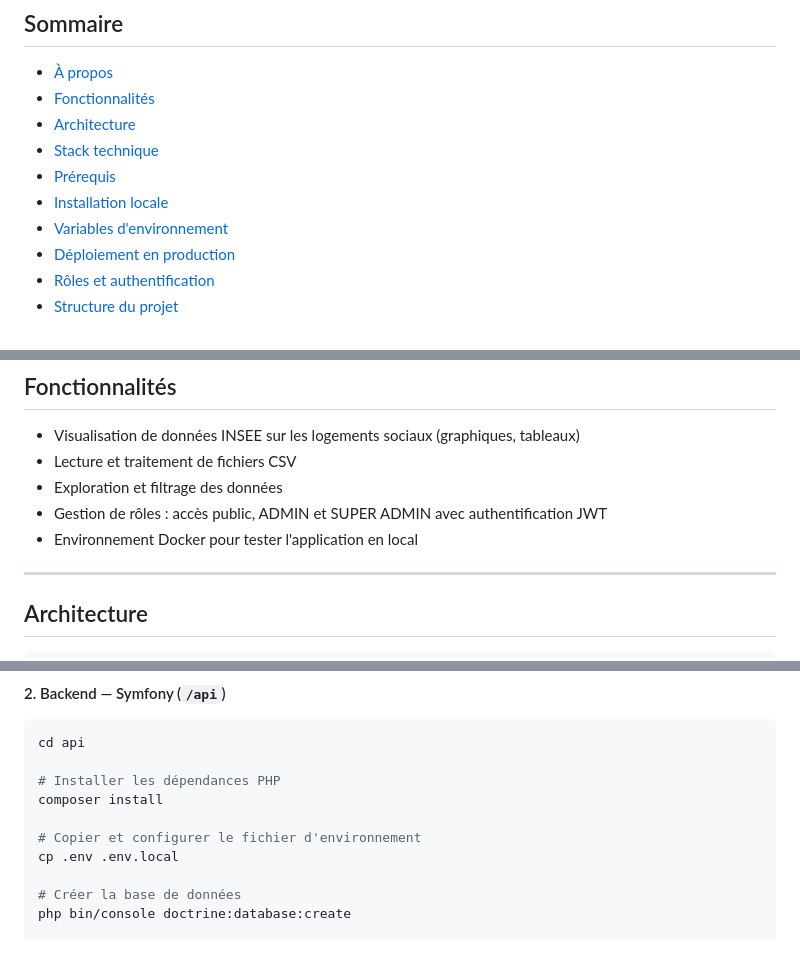
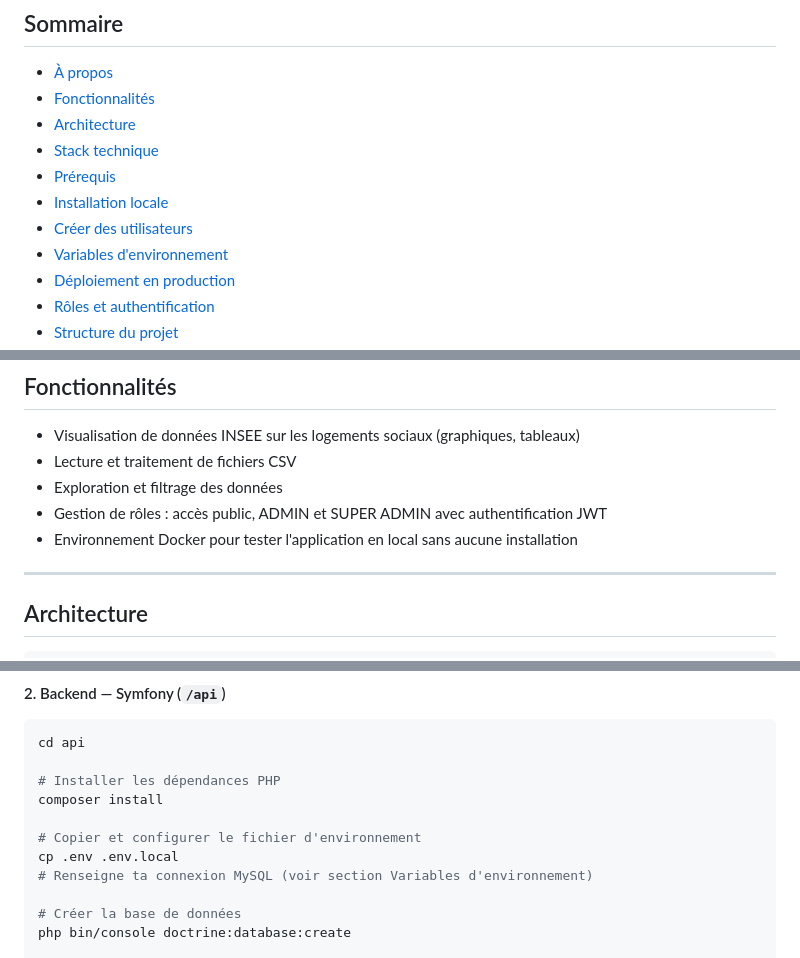
Before and after one commit to zoaavela/dataVizApp, a Markdown page: README.md, 3 parts joined by grey strips. Drawn GitHub-style.

```diff
--- a/README.md
+++ b/README.md
@@ -14,6 +14,7 @@
 - [Stack technique](#stack-technique)
 - [Prérequis](#prérequis)
 - [Installation locale](#installation-locale)
+- [Créer des utilisateurs](#créer-des-utilisateurs)
 - [Variables d'environnement](#variables-denvironnement)
 - [Déploiement en production](#déploiement-en-production)
 - [Rôles et authentification](#rôles-et-authentification)
@@ -36,7 +37,7 @@ La version en ligne est hébergée sur un dépôt GitLab privé et déployée au
 - Lecture et traitement de fichiers CSV
 - Exploration et filtrage des données
 - Gestion de rôles : accès public, ADMIN et SUPER ADMIN avec authentification JWT
-- Environnement Docker pour tester l'application en local
+- Environnement Docker pour tester l'application en local sans aucune installation
 
 ---
 
@@ -139,6 +148,7 @@ composer install
 
 # Copier et configurer le fichier d'environnement
 cp .env .env.local
+# Renseigne ta connexion MySQL (voir section Variables d'environnement)
 
 # Créer la base de données
 php bin/console doctrine:database:create
```
Also changed, not shown: other parts of README.md (+72 -34 lines).
